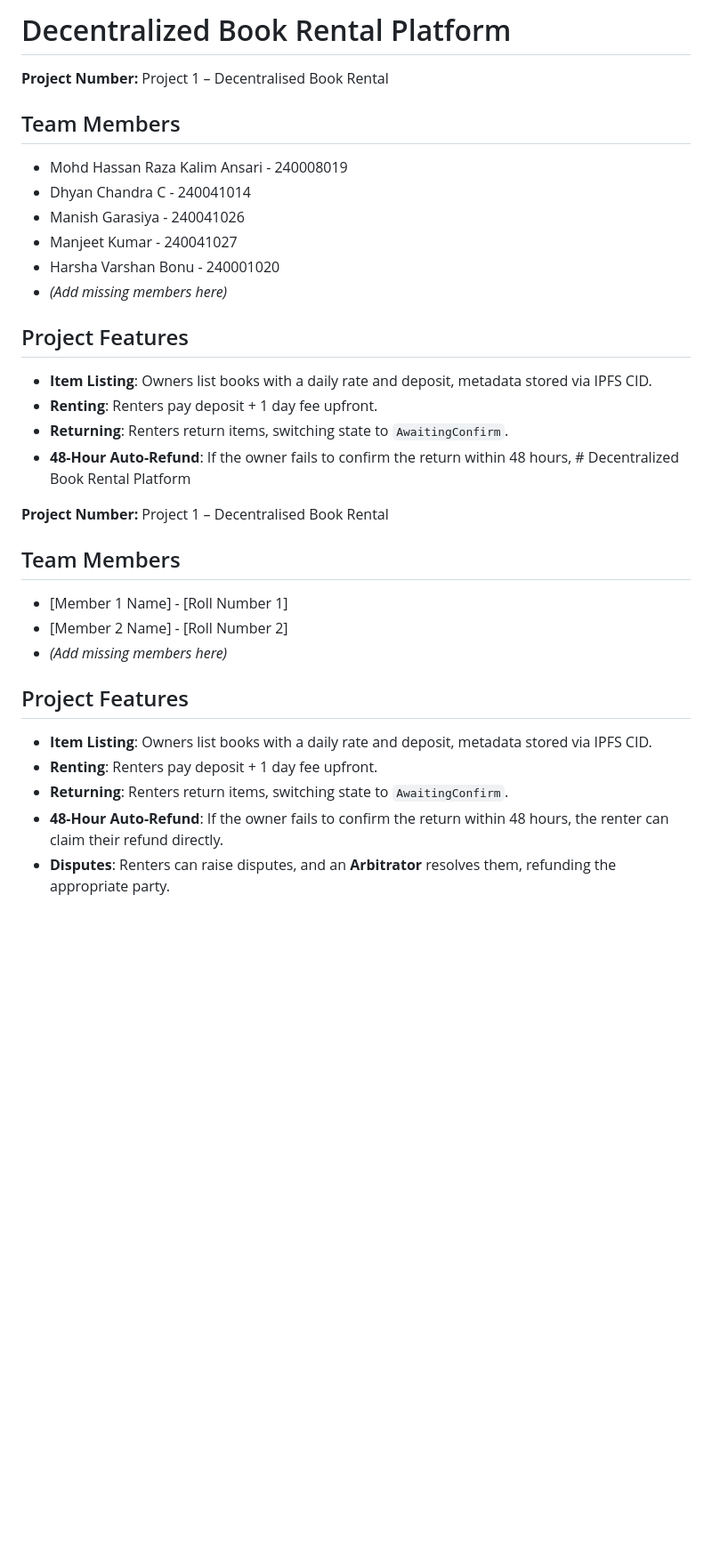
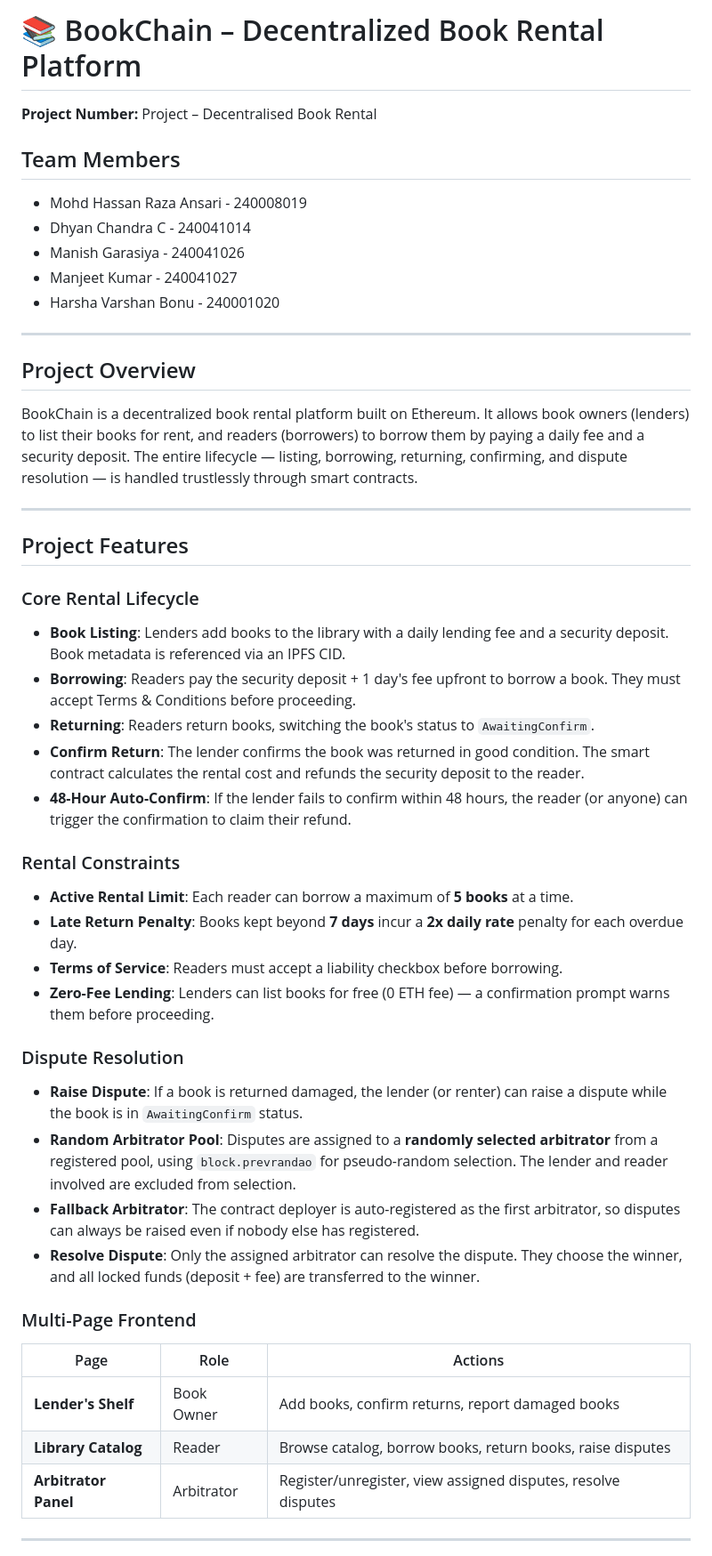
Before and after one commit to HR5116/DappBook, a Markdown page: README.md, the part around one of its changes. Shown at 89% size. GitHub-like rendering; blank space fills up the shorter version.

```diff
--- a/README.md
+++ b/README.md
@@ -1,31 +1,49 @@
-# Decentralized Book Rental Platform
+# 📚 BookChain – Decentralized Book Rental Platform
 
-**Project Number:** Project 1 – Decentralised Book Rental
+**Project Number:** Project – Decentralised Book Rental
 
 ## Team Members
-- Mohd Hassan Raza Kalim Ansari - 240008019
+- Mohd Hassan Raza Ansari - 240008019
 - Dhyan Chandra C - 240041014
 - Manish Garasiya - 240041026
 - Manjeet Kumar - 240041027
 - Harsha Varshan Bonu - 240001020
-- *(Add missing members here)*
+
+---
+
+## Project Overview
+
+BookChain is a decentralized book rental platform built on Ethereum. It allows book owners (lenders) to list their books for rent, and readers (borrowers) to borrow them by paying a daily fee and a security deposit. The entire lifecycle — listing, borrowing, returning, confirming, and dispute resolution — is handled trustlessly through smart contracts.
+
+---
 
 ## Project Features
-- **Item Listing**: Owners list books with a daily rate and deposit, metadata stored via IPFS CID.
-- **Renting**: Renters pay deposit + 1 day fee upfront.
-- **Returning**: Renters return items, switching state to `AwaitingConfirm`.
-- **48-Hour Auto-Refund**: If the owner fails to confirm the return within 48 hours, # Decentralized Book Rental Platform
 
-**Project Number:** Project 1 – Decentralised Book Rental
+### Core Rental Lifecycle
+- **Book Listing**: Lenders add books to the library with a daily lending fee and a security deposit. Book metadata is referenced via an IPFS CID.
+- **Borrowing**: Readers pay the security deposit + 1 day's fee upfront to borrow a book. They must accept Terms & Conditions before proceeding.
+- **Returning**: Readers return books, switching the book's status to `AwaitingConfirm`.
+- **Confirm Return**: The lender confirms the book was returned in good condition. The smart contract calculates the rental cost and refunds the security deposit to the reader.
+- **48-Hour Auto-Confirm**: If the lender fails to confirm within 48 hours, the reader (or anyone) can trigger the confirmation to claim their refund.
 
-## Team Members
-- [Member 1 Name] - [Roll Number 1]
-- [Member 2 Name] - [Roll Number 2]
-- *(Add missing members here)*
+### Rental Constraints
+- **Active Rental Limit**: Each reader can borrow a maximum of **5 books** at a time.
+- **Late Return Penalty**: Books kept beyond **7 days** incur a **2x daily rate** penalty for each overdue day.
+- **Terms of Service**: Readers must accept a liability checkbox before borrowing.
+- **Zero-Fee Lending**: Lenders can list books for free (0 ETH fee) — a confirmation prompt warns them before proceeding.
 
-## Project Features
-- **Item Listing**: Owners list books with a daily rate and deposit, metadata stored via IPFS CID.
-- **Renting**: Renters pay deposit + 1 day fee upfront.
-- **Returning**: Renters return items, switching state to `AwaitingConfirm`.
-- **48-Hour Auto-Refund**: If the owner fails to confirm the return within 48 hours, the renter can claim their refund directly.
-- **Disputes**: Renters can raise disputes, and an **Arbitrator** resolves them, refunding the appropriate party.
+### Dispute Resolution
+- **Raise Dispute**: If a book is returned damaged, the lender (or renter) can raise a dispute while the book is in `AwaitingConfirm` status.
+- **Random Arbitrator Pool**: Disputes are assigned to a **randomly selected arbitrator** from a registered pool, using `block.prevrandao` for pseudo-random selection. The lender and reader involved are excluded from selection.
+- **Fallback Arbitrator**: The contract deployer is auto-registered as the first arbitrator, so disputes can always be raised even if nobody else has registered.
+- **Resolve Dispute**: Only the assigned arbitrator can resolve the dispute. They choose the winner, and all locked funds (deposit + fee) are transferred to the winner.
+
+### Multi-Page Frontend
+| Page | Role | Actions |
+|------|------|---------|
+| **Lender's Shelf** | Book Owner | Add books, confirm returns, report damaged books |
+| **Library Catalog** | Reader | Browse catalog, borrow books, return books, raise disputes |
+| **Arbitrator Panel** | Arbitrator | Register/unregister, view assigned disputes, resolve disputes |
+
+---
+
```
Also changed, not shown: other parts of README.md (+105 -157 lines).
